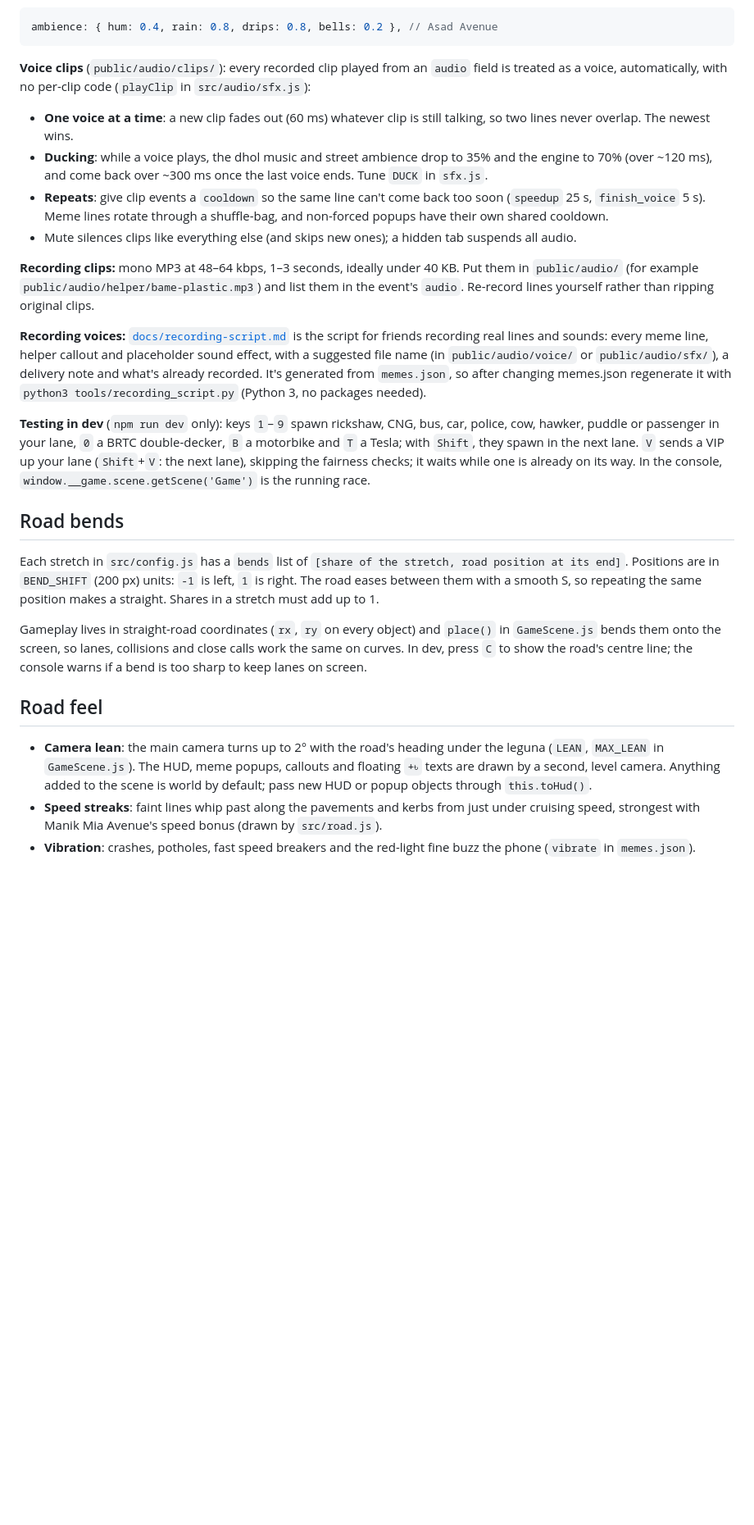
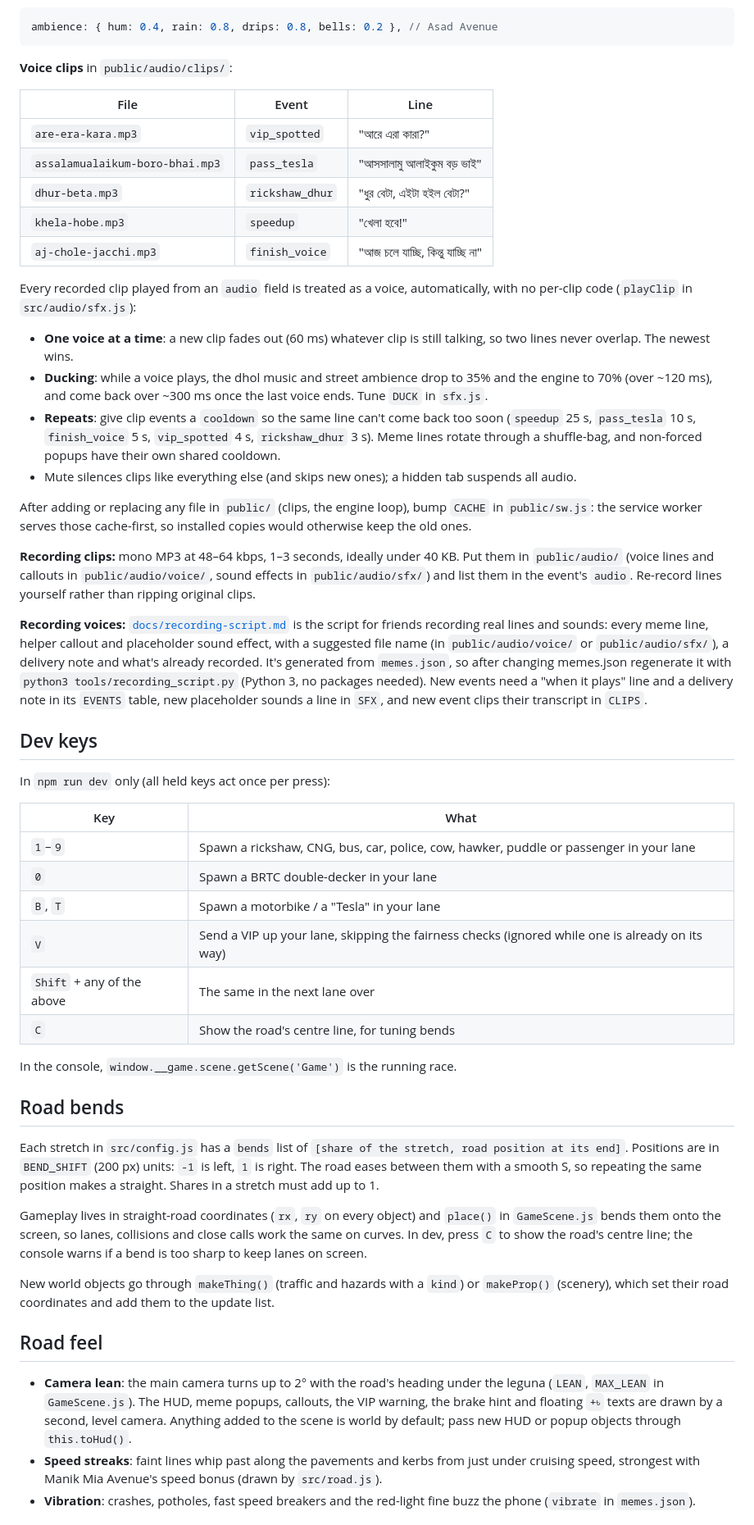
Before and after one commit to shakiz/leguna-mama-formula-f1, a Markdown page: README.md, the part around one of its changes. Shown at 82% size. Drawn GitHub-style; blank space fills up the shorter version.

````diff
--- a/README.md
+++ b/README.md
@@ -84,18 +87,43 @@ An event on cooldown skips its meme popup as well as its sound, so a voice line
 ambience: { hum: 0.4, rain: 0.8, drips: 0.8, bells: 0.2 }, // Asad Avenue
 ```
 
-**Voice clips** (`public/audio/clips/`): every recorded clip played from an `audio` field is treated as a voice, automatically, with no per-clip code (`playClip` in `src/audio/sfx.js`):
+**Voice clips** in `public/audio/clips/`:
+
+| File | Event | Line |
+|---|---|---|
+| `are-era-kara.mp3` | `vip_spotted` | "আরে এরা কারা?" |
+| `assalamualaikum-boro-bhai.mp3` | `pass_tesla` | "আসসালামু আলাইকুম বড় ভাই" |
+| `dhur-beta.mp3` | `rickshaw_dhur` | "ধুর বেটা, এইটা হইল বেটা?" |
+| `khela-hobe.mp3` | `speedup` | "খেলা হবে!" |
+| `aj-chole-jacchi.mp3` | `finish_voice` | "আজ চলে যাচ্ছি, কিন্তু যাচ্ছি না" |
+
+Every recorded clip played from an `audio` field is treated as a voice, automatically, with no per-clip code (`playClip` in `src/audio/sfx.js`):
 
 - **One voice at a time**: a new clip fades out (60 ms) whatever clip is still talking, so two lines never overlap. The newest wins.
 - **Ducking**: while a voice plays, the dhol music and street ambience drop to 35% and the engine to 70% (over ~120 ms), and come back over ~300 ms once the last voice ends. Tune `DUCK` in `sfx.js`.
-- **Repeats**: give clip events a `cooldown` so the same line can't come back too soon (`speedup` 25 s, `finish_voice` 5 s). Meme lines rotate through a shuffle-bag, and non-forced popups have their own shared cooldown.
+- **Repeats**: give clip events a `cooldown` so the same line can't come back too soon (`speedup` 25 s, `pass_tesla` 10 s, `finish_voice` 5 s, `vip_spotted` 4 s, `rickshaw_dhur` 3 s). Meme lines rotate through a shuffle-bag, and non-forced popups have their own shared cooldown.
 - Mute silences clips like everything else (and skips new ones); a hidden tab suspends all audio.
 
-**Recording clips:** mono MP3 at 48–64 kbps, 1–3 seconds, ideally under 40 KB. Put them in `public/audio/` (for example `public/audio/helper/bame-plastic.mp3`) and list them in the event's `audio`. Re-record lines yourself rather than ripping original clips.
+After adding or replacing any file in `public/` (clips, the engine loop), bump `CACHE` in `public/sw.js`: the service worker serves those cache-first, so installed copies would otherwise keep the old ones.
 
-**Recording voices:** [`docs/recording-script.md`](docs/recording-script.md) is the script for friends recording real lines and sounds: every meme line, helper callout and placeholder sound effect, with a suggested file name (in `public/audio/voice/` or `public/audio/sfx/`), a delivery note and what's already recorded. It's generated from `memes.json`, so after changing memes.json regenerate it with `python3 tools/recording_script.py` (Python 3, no packages needed).
+**Recording clips:** mono MP3 at 48–64 kbps, 1–3 seconds, ideally under 40 KB. Put them in `public/audio/` (voice lines and callouts in `public/audio/voice/`, sound effects in `public/audio/sfx/`) and list them in the event's `audio`. Re-record lines yourself rather than ripping original clips.
 
-**Testing in dev** (`npm run dev` only): keys `1`–`9` spawn rickshaw, CNG, bus, car, police, cow, hawker, puddle or passenger in your lane, `0` a BRTC double-decker, `B` a motorbike and `T` a Tesla; with `Shift`, they spawn in the next lane. `V` sends a VIP up your lane (`Shift`+`V`: the next lane), skipping the fairness checks; it waits while one is already on its way. In the console, `window.__game.scene.getScene('Game')` is the running race.
+**Recording voices:** [`docs/recording-script.md`](docs/recording-script.md) is the script for friends recording real lines and sounds: every meme line, helper callout and placeholder sound effect, with a suggested file name (in `public/audio/voice/` or `public/audio/sfx/`), a delivery note and what's already recorded. It's generated from `memes.json`, so after changing memes.json regenerate it with `python3 tools/recording_script.py` (Python 3, no packages needed). New events need a "when it plays" line and a delivery note in its `EVENTS` table, new placeholder sounds a line in `SFX`, and new event clips their transcript in `CLIPS`.
+
+## Dev keys
+
+In `npm run dev` only (all held keys act once per press):
+
+| Key | What |
+|---|---|
+| `1`–`9` | Spawn a rickshaw, CNG, bus, car, police, cow, hawker, puddle or passenger in your lane |
+| `0` | Spawn a BRTC double-decker in your lane |
+| `B`, `T` | Spawn a motorbike / a "Tesla" in your lane |
+| `V` | Send a VIP up your lane, skipping the fairness checks (ignored while one is already on its way) |
+| `Shift` + any of the above | The same in the next lane over |
+| `C` | Show the road's centre line, for tuning bends |
+
+In the console, `window.__game.scene.getScene('Game')` is the running race.
 
 ## Road bends
 
@@ -103,9 +131,11 @@ Each stretch in `src/config.js` has a `bends` list of `[share of the stretch, ro
 
 Gameplay lives in straight-road coordinates (`rx`, `ry` on every object) and `place()` in `GameScene.js` bends them onto the screen, so lanes, collisions and close calls work the same on curves. In dev, press `C` to show the road's centre line; the console warns if a bend is too sharp to keep lanes on screen.
 
+New world objects go through `makeThing()` (traffic and hazards with a `kind`) or `makeProp()` (scenery), which set their road coordinates and add them to the update list.
+
 ## Road feel
 
-- **Camera lean**: the main camera turns up to 2° with the road's heading under the leguna (`LEAN`, `MAX_LEAN` in `GameScene.js`). The HUD, meme popups, callouts and floating `+৳` texts are drawn by a second, level camera. Anything added to the scene is world by default; pass new HUD or popup objects through `this.toHud()`.
+- **Camera lean**: the main camera turns up to 2° with the road's heading under the leguna (`LEAN`, `MAX_LEAN` in `GameScene.js`). The HUD, meme popups, callouts, the VIP warning, the brake hint and floating `+৳` texts are drawn by a second, level camera. Anything added to the scene is world by default; pass new HUD or popup objects through `this.toHud()`.
 - **Speed streaks**: faint lines whip past along the pavements and kerbs from just under cruising speed, strongest with Manik Mia Avenue's speed bonus (drawn by `src/road.js`).
 - **Vibration**: crashes, potholes, fast speed breakers and the red-light fine buzz the phone (`vibrate` in `memes.json`).
 
````
Also changed, not shown: other parts of README.md (+37 -25 lines).
